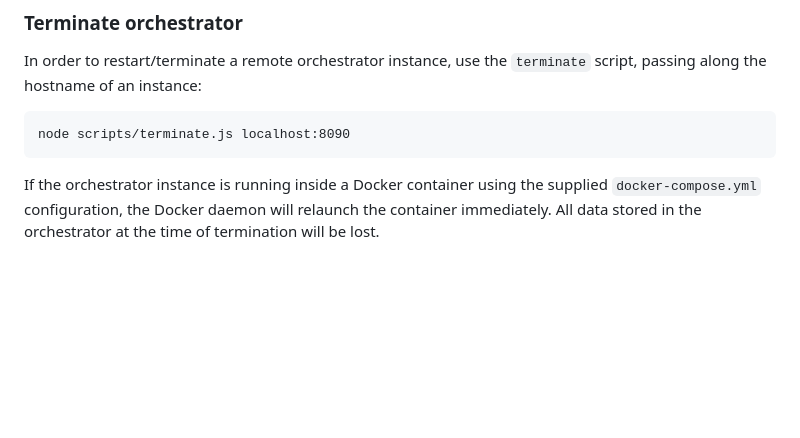
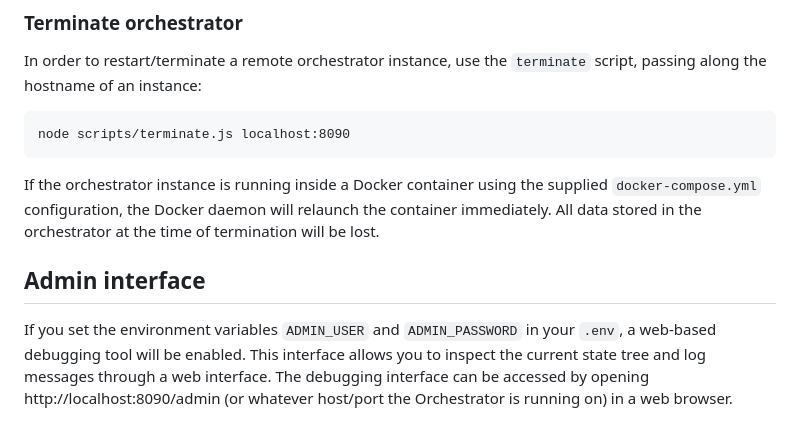
Before and after one commit to cwi-dis/vr2gather-orchestrator-v2, a Markdown page: README.md, the part around one of its changes. GitHub-like rendering; blank space fills up the shorter version.

Commit message:
added instructions for admin interface to README

```diff
--- a/README.md
+++ b/README.md
@@ -144,3 +145,11 @@ If the orchestrator instance is running inside a Docker container using the
 supplied `docker-compose.yml` configuration, the Docker daemon will relaunch
 the container immediately. All data stored in the orchestrator at the time of
 termination will be lost.
+
+## Admin interface
+
+If you set the environment variables `ADMIN_USER` and `ADMIN_PASSWORD` in your
+`.env`, a web-based debugging tool will be enabled. This interface allows you
+to inspect the current state tree and log messages through a web interface.
+The debugging interface can be accessed by opening http://localhost:8090/admin
+(or whatever host/port the Orchestrator is running on) in a web browser.
```
Also changed, not shown: other parts of README.md (+5 -4 lines).
